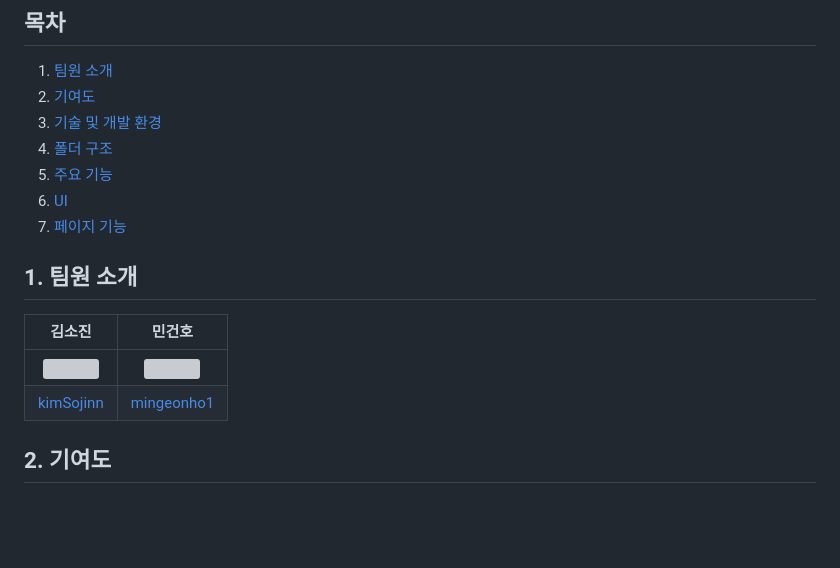
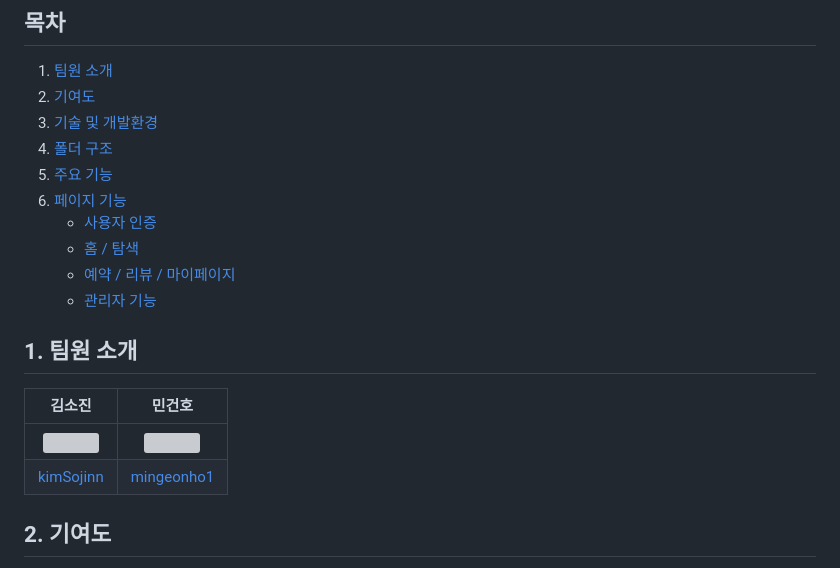
Before and after one commit to Team-SEOMSE/seomse-web, a Markdown page: README.md, the part around one of its changes. Drawn GitHub-style; blank space fills up the shorter version; grey boxes are pictures that could not be loaded.

```diff
--- a/README.md
+++ b/README.md
@@ -11,13 +11,17 @@
 ## 목차
 1. [팀원 소개](#1-팀원-소개)
 2. [기여도](#2-기여도)
-3. [기술 및 개발 환경](#3-기술-및-개발환경)
+3. [기술 및 개발환경](#3-기술-및-개발환경)
 4. [폴더 구조](#4-폴더-구조)
 5. [주요 기능](#5-주요-기능)
-6. [UI](#6-ui)
-7. [페이지 기능](#7-페이지-기능)
+6. [페이지 기능](#6-페이지-기능)
+   - [사용자 인증](#6-1-사용자-인증)
+   - [홈 / 탐색](#6-2-홈--탐색)
+   - [예약 / 리뷰 / 마이페이지](#6-3-예약--리뷰--마이페이지)
+   - [관리자 기능](#6-4-관리자-기능)
 
 </br>
+
 
 ## 1. 팀원 소개
 |**김소진**|**민건호**|
@@ -27,6 +31,7 @@
 
 </br>
 
+
 ## 2. 기여도
 <img width="5760" height="3240" alt="role" src="https://github.com/user-attachments/assets/f5d64073-cff8-438b-ab94-a77f80fc8862" />
 
```
Also changed, not shown: other parts of README.md (+70 -1 lines).
